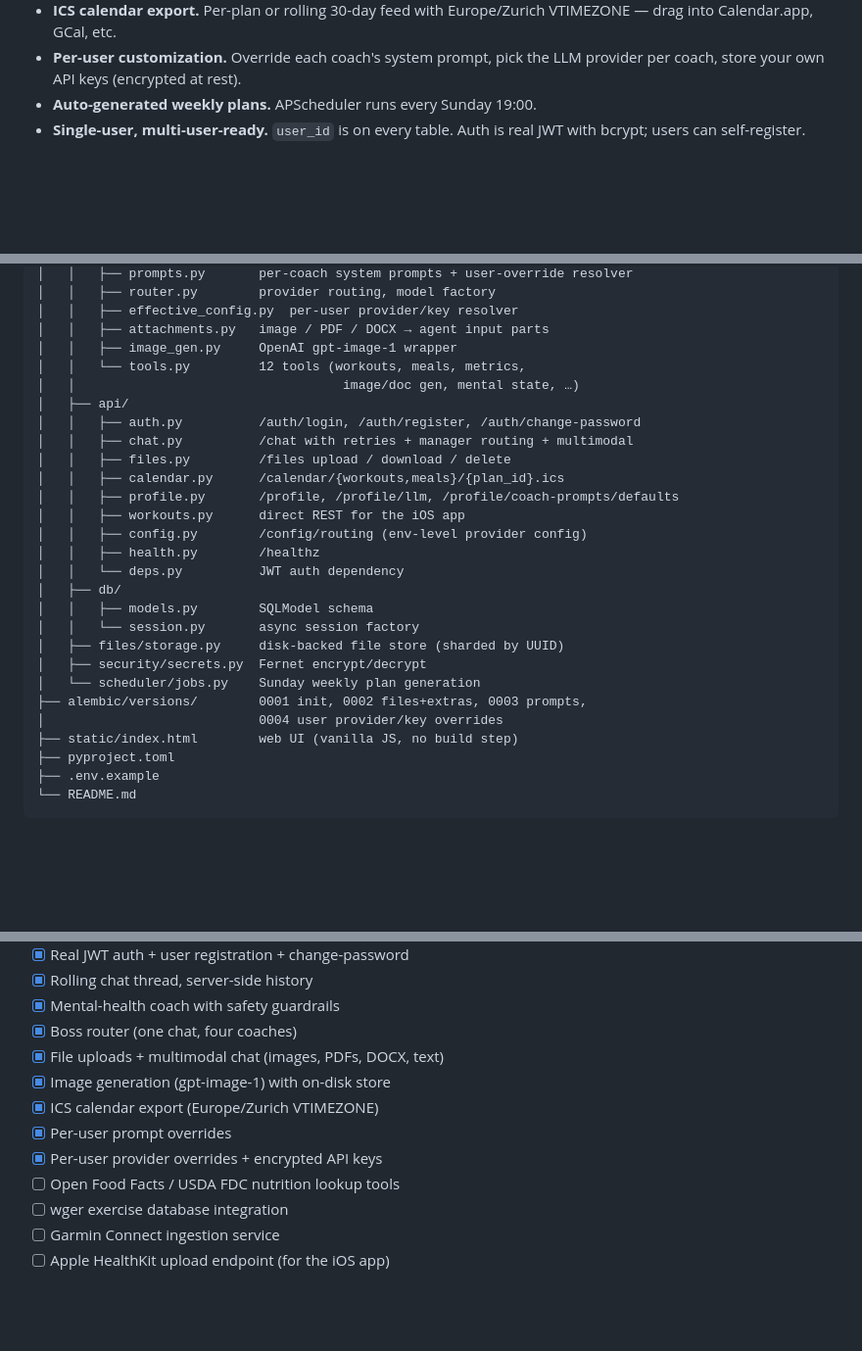
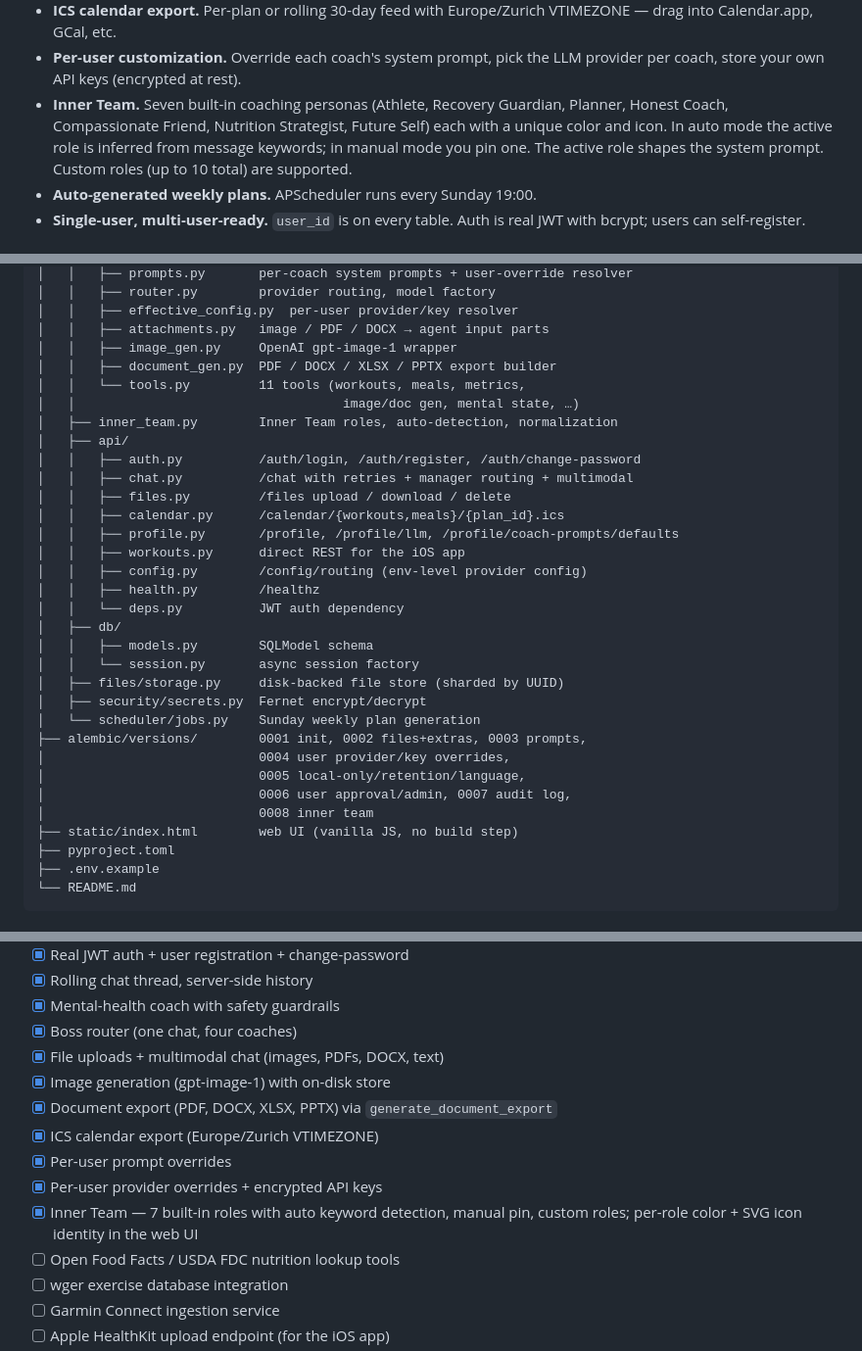
Before and after one commit to pbzh/fitness-agent, a Markdown page: README.md, 3 parts joined by grey strips. Shown at 98% size. Rendered like a GitHub page; blank space fills up the shorter version.

Commit message:
docs: update README with inner team, document gen, and tool count
Co-Authored-By: Claude Sonnet 4.6 <noreply@anthropic.com>

```diff
--- a/README.md
+++ b/README.md
@@ -43,6 +43,11 @@ You → "Build me a hangboard plan for tomorrow at 7am"
   Europe/Zurich VTIMEZONE — drag into Calendar.app, GCal, etc.
 - **Per-user customization.** Override each coach's system prompt, pick
   the LLM provider per coach, store your own API keys (encrypted at rest).
+- **Inner Team.** Seven built-in coaching personas (Athlete, Recovery Guardian,
+  Planner, Honest Coach, Compassionate Friend, Nutrition Strategist, Future Self)
+  each with a unique color and icon. In auto mode the active role is inferred
+  from message keywords; in manual mode you pin one. The active role shapes
+  the system prompt. Custom roles (up to 10 total) are supported.
 - **Auto-generated weekly plans.** APScheduler runs every Sunday 19:00.
 - **Single-user, multi-user-ready.** `user_id` is on every table.
   Auth is real JWT with bcrypt; users can self-register.
@@ -155,8 +160,10 @@ coacher/
 │   │   ├── effective_config.py  per-user provider/key resolver
 │   │   ├── attachments.py   image / PDF / DOCX → agent input parts
 │   │   ├── image_gen.py     OpenAI gpt-image-1 wrapper
-│   │   └── tools.py         12 tools (workouts, meals, metrics,
+│   │   ├── document_gen.py  PDF / DOCX / XLSX / PPTX export builder
+│   │   └── tools.py         11 tools (workouts, meals, metrics,
 │   │                                   image/doc gen, mental state, …)
+│   ├── inner_team.py        Inner Team roles, auto-detection, normalization
 │   ├── api/
 │   │   ├── auth.py          /auth/login, /auth/register, /auth/change-password
 │   │   ├── chat.py          /chat with retries + manager routing + multimodal
@@ -174,7 +181,10 @@ coacher/
 │   ├── security/secrets.py  Fernet encrypt/decrypt
 │   └── scheduler/jobs.py    Sunday weekly plan generation
 ├── alembic/versions/        0001 init, 0002 files+extras, 0003 prompts,
-│                            0004 user provider/key overrides
+│                            0004 user provider/key overrides,
+│                            0005 local-only/retention/language,
+│                            0006 user approval/admin, 0007 audit log,
+│                            0008 inner team
 ├── static/index.html        web UI (vanilla JS, no build step)
 ├── pyproject.toml
 ├── .env.example
@@ -507,9 +517,12 @@ through the same endpoints.
 - [x] Boss router (one chat, four coaches)
 - [x] File uploads + multimodal chat (images, PDFs, DOCX, text)
 - [x] Image generation (gpt-image-1) with on-disk store
+- [x] Document export (PDF, DOCX, XLSX, PPTX) via `generate_document_export`
 - [x] ICS calendar export (Europe/Zurich VTIMEZONE)
 - [x] Per-user prompt overrides
 - [x] Per-user provider overrides + encrypted API keys
+- [x] Inner Team — 7 built-in roles with auto keyword detection, manual pin,
+      custom roles; per-role color + SVG icon identity in the web UI
 - [ ] Open Food Facts / USDA FDC nutrition lookup tools
 - [ ] wger exercise database integration
 - [ ] Garmin Connect ingestion service
```
Also changed, not shown: other parts of README.md (+1 -1 lines).
